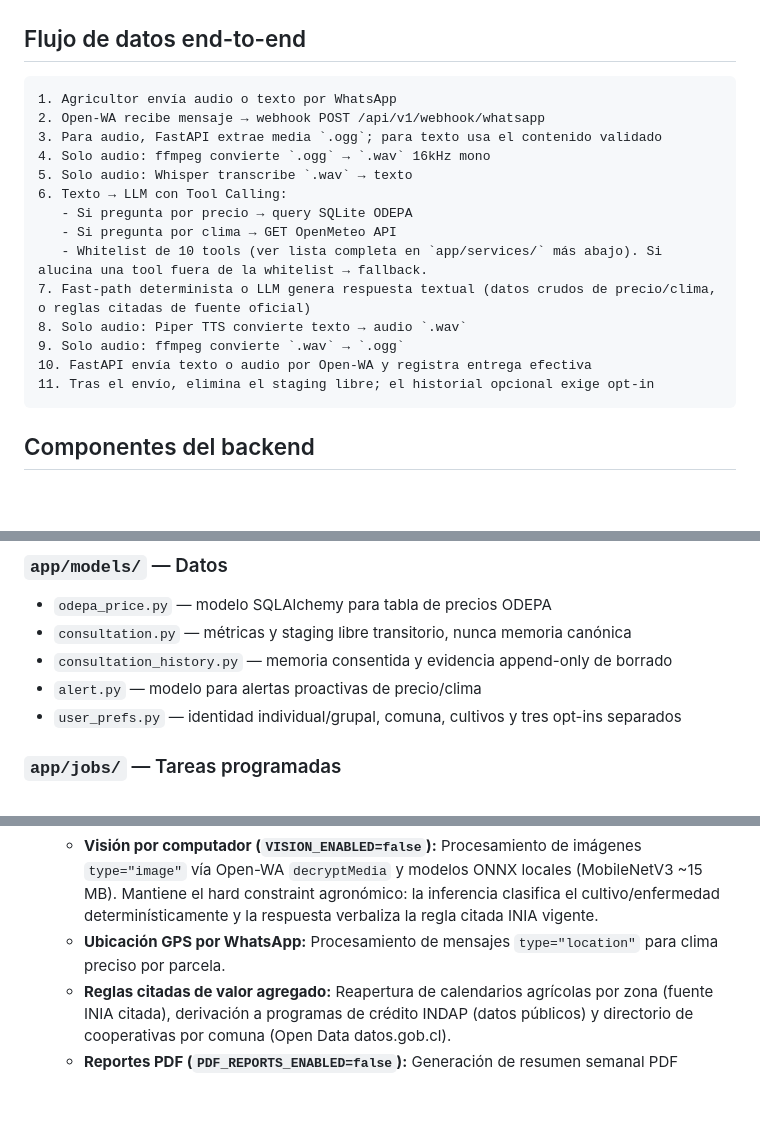
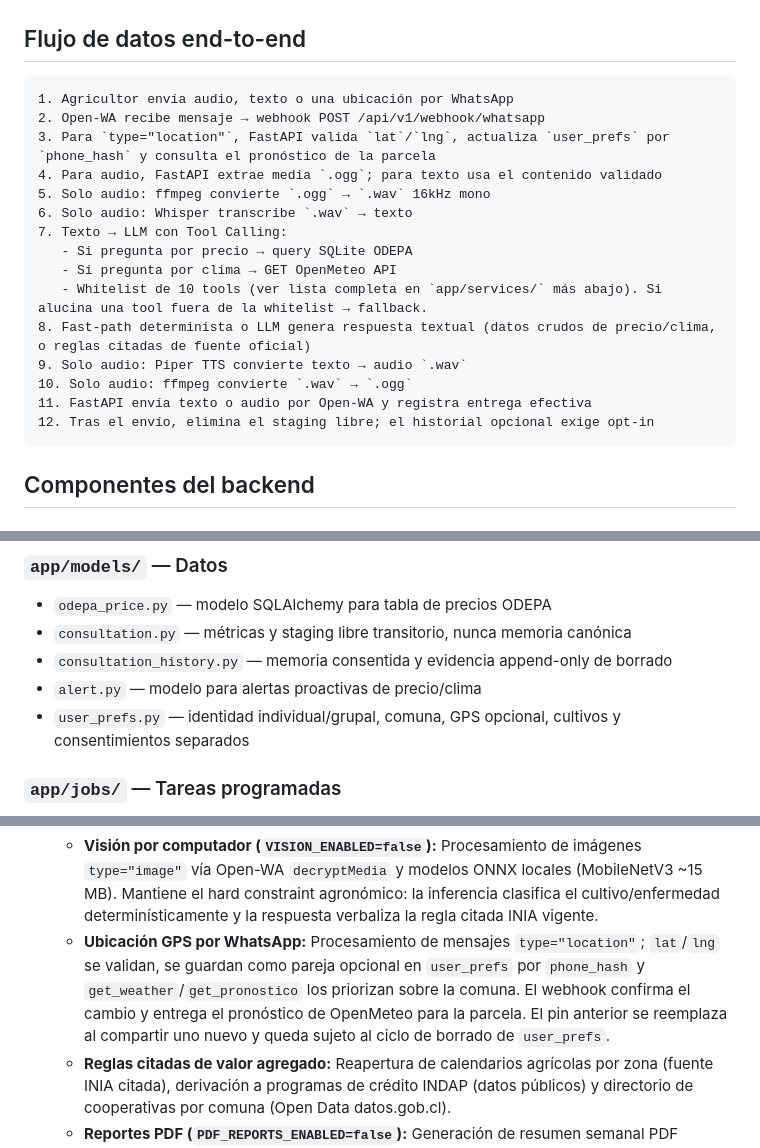
Before and after one commit to sebitabravo/AgroVoz, a Markdown page: docs/ARCHITECTURE.md, 3 parts joined by grey strips. Rendered like a GitHub page; blank space fills up the shorter version.

Commit message:
docs(docs): document WhatsApp GPS weather flow (#239)

````diff
--- a/docs/ARCHITECTURE.md
+++ b/docs/ARCHITECTURE.md
@@ -47,20 +47,21 @@ por la misma vía. El texto evita Whisper y TTS.
 ## Flujo de datos end-to-end
 
 ```
-1. Agricultor envía audio o texto por WhatsApp
+1. Agricultor envía audio, texto o una ubicación por WhatsApp
 2. Open-WA recibe mensaje → webhook POST /api/v1/webhook/whatsapp
-3. Para audio, FastAPI extrae media `.ogg`; para texto usa el contenido validado
-4. Solo audio: ffmpeg convierte `.ogg` → `.wav` 16kHz mono
-5. Solo audio: Whisper transcribe `.wav` → texto
-6. Texto → LLM con Tool Calling:
+3. Para `type="location"`, FastAPI valida `lat`/`lng`, actualiza `user_prefs` por `phone_hash` y consulta el pronóstico de la parcela
+4. Para audio, FastAPI extrae media `.ogg`; para texto usa el contenido validado
+5. Solo audio: ffmpeg convierte `.ogg` → `.wav` 16kHz mono
+6. Solo audio: Whisper transcribe `.wav` → texto
+7. Texto → LLM con Tool Calling:
    - Si pregunta por precio → query SQLite ODEPA
    - Si pregunta por clima → GET OpenMeteo API
    - Whitelist de 10 tools (ver lista completa en `app/services/` más abajo). Si alucina una tool fuera de la whitelist → fallback.
-7. Fast-path determinista o LLM genera respuesta textual (datos crudos de precio/clima, o reglas citadas de fuente oficial)
-8. Solo audio: Piper TTS convierte texto → audio `.wav`
-9. Solo audio: ffmpeg convierte `.wav` → `.ogg`
-10. FastAPI envía texto o audio por Open-WA y registra entrega efectiva
-11. Tras el envío, elimina el staging libre; el historial opcional exige opt-in
+8. Fast-path determinista o LLM genera respuesta textual (datos crudos de precio/clima, o reglas citadas de fuente oficial)
+9. Solo audio: Piper TTS convierte texto → audio `.wav`
+10. Solo audio: ffmpeg convierte `.wav` → `.ogg`
+11. FastAPI envía texto o audio por Open-WA y registra entrega efectiva
+12. Tras el envío, elimina el staging libre; el historial opcional exige opt-in
 ```
 
 ## Componentes del backend
@@ -102,7 +104,7 @@ por la misma vía. El texto evita Whisper y TTS.
 - `consultation.py` — métricas y staging libre transitorio, nunca memoria canónica
 - `consultation_history.py` — memoria consentida y evidencia append-only de borrado
 - `alert.py` — modelo para alertas proactivas de precio/clima
-- `user_prefs.py` — identidad individual/grupal, comuna, cultivos y tres opt-ins separados
+- `user_prefs.py` — identidad individual/grupal, comuna, GPS opcional, cultivos y consentimientos separados
 
 ### `app/jobs/` — Tareas programadas
 - `sync_odepa.py` — cron job 06:00 AM: descarga CSV ODEPA → upsert SQLite
@@ -363,6 +365,6 @@ CREATE INDEX idx_consultations_created ON consultations(created_at);
 27. **Ampliación de alcance post-MVP y reevaluación de restricciones (#238-#248).**
     Se reevaluaron las restricciones para impulsar el producto post-piloto:
     - **Visión por computador (`VISION_ENABLED=false`):** Procesamiento de imágenes `type="image"` vía Open-WA `decryptMedia` y modelos ONNX locales (MobileNetV3 ~15 MB). Mantiene el hard constraint agronómico: la inferencia clasifica el cultivo/enfermedad determinísticamente y la respuesta verbaliza la regla citada INIA vigente.
-    - **Ubicación GPS por WhatsApp:** Procesamiento de mensajes `type="location"` para clima preciso por parcela.
+    - **Ubicación GPS por WhatsApp:** Procesamiento de mensajes `type="location"`; `lat`/`lng` se validan, se guardan como pareja opcional en `user_prefs` por `phone_hash` y `get_weather`/`get_pronostico` los priorizan sobre la comuna. El webhook confirma el cambio y entrega el pronóstico de OpenMeteo para la parcela. El pin anterior se reemplaza al compartir uno nuevo y queda sujeto al ciclo de borrado de `user_prefs`.
     - **Reglas citadas de valor agregado:** Reapertura de calendarios agrícolas por zona (fuente INIA citada), derivación a programas de crédito INDAP (datos públicos) y directorio de cooperativas por comuna (Open Data datos.gob.cl).
     - **Reportes PDF (`PDF_REPORTS_ENABLED=false`):** Generación de resumen semanal PDF enviado vía Open-WA `sendFile`.
````
Also changed, not shown: other parts of docs/ARCHITECTURE.md (+1 -0 lines).
